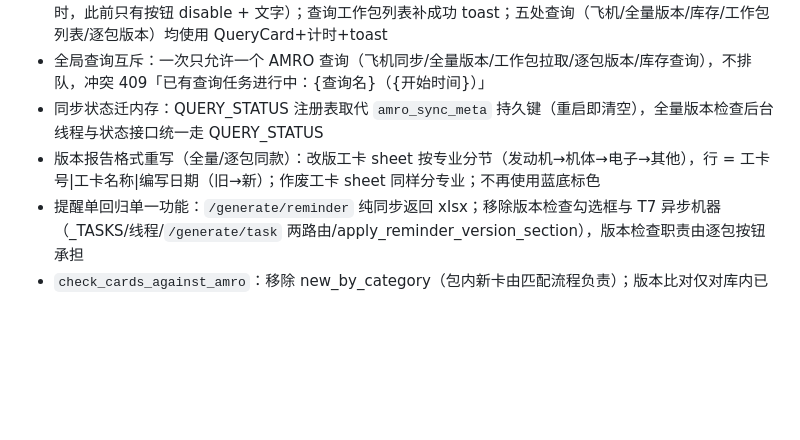
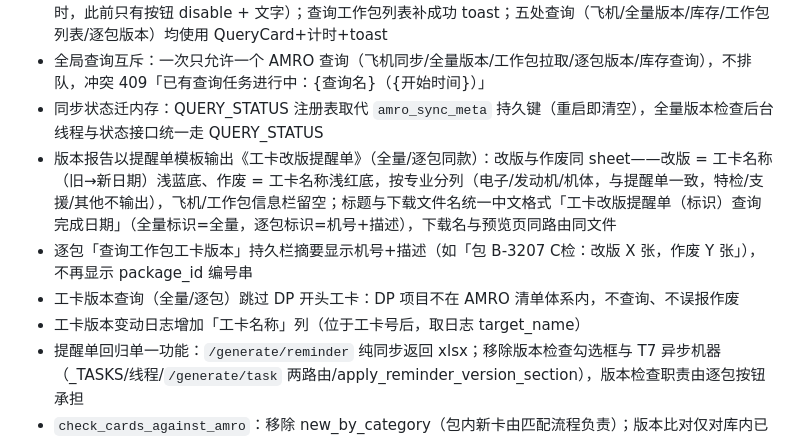
Before and after one commit to ElissaMA/reqman, a Markdown page: CHANGELOG.md, the part around the change. GitHub-like rendering; blank space fills up the shorter version.

Commit message:
docs: v3.6.0 CHANGELOG 追加增补四（机号描述摘要/DP跳过/模板输出版本报告/日志名称列）

```diff
--- a/CHANGELOG.md
+++ b/CHANGELOG.md
@@ -23,7 +23,10 @@
 - 统一各处查询进度条/计时/提示：逐包「查询工作包工卡版本」补上 QueryCard 进度卡（条纹进度条+已用时，此前只有按钮 disable + 文字）；查询工作包列表补成功 toast；五处查询（飞机/全量版本/库存/工作包列表/逐包版本）均使用 QueryCard+计时+toast
 - 全局查询互斥：一次只允许一个 AMRO 查询（飞机同步/全量版本/工作包拉取/逐包版本/库存查询），不排队，冲突 409「已有查询任务进行中：{查询名}（{开始时间}）」
 - 同步状态迁内存：QUERY_STATUS 注册表取代 `amro_sync_meta` 持久键（重启即清空），全量版本检查后台线程与状态接口统一走 QUERY_STATUS
-- 版本报告格式重写（全量/逐包同款）：改版工卡 sheet 按专业分节（发动机→机体→电子→其他），行 = 工卡号|工卡名称|编写日期（旧→新）；作废工卡 sheet 同样分专业；不再使用蓝底标色
+- 版本报告以提醒单模板输出《工卡改版提醒单》（全量/逐包同款）：改版与作废同 sheet——改版 = 工卡名称（旧→新日期）浅蓝底、作废 = 工卡名称浅红底，按专业分列（电子/发动机/机体，与提醒单一致，特检/支援/其他不输出），飞机/工作包信息栏留空；标题与下载文件名统一中文格式「工卡改版提醒单（标识）查询完成日期」（全量标识=全量，逐包标识=机号+描述），下载名与预览页同路由同文件
+- 逐包「查询工作包工卡版本」持久栏摘要显示机号+描述（如「包 B-3207 C检：改版 X 张，作废 Y 张」），不再显示 package_id 编号串
+- 工卡版本查询（全量/逐包）跳过 DP 开头工卡：DP 项目不在 AMRO 清单体系内，不查询、不误报作废
+- 工卡版本变动日志增加「工卡名称」列（位于工卡号后，取日志 target_name）
 - 提醒单回归单一功能：`/generate/reminder` 纯同步返回 xlsx；移除版本检查勾选框与 T7 异步机器（_TASKS/线程/`/generate/task` 两路由/apply_reminder_version_section），版本检查职责由逐包按钮承担
 - `check_cards_against_amro`：移除 new_by_category（包内新卡由匹配流程负责）；版本比对仅对库内已存在的卡
 ### Fixed
```
